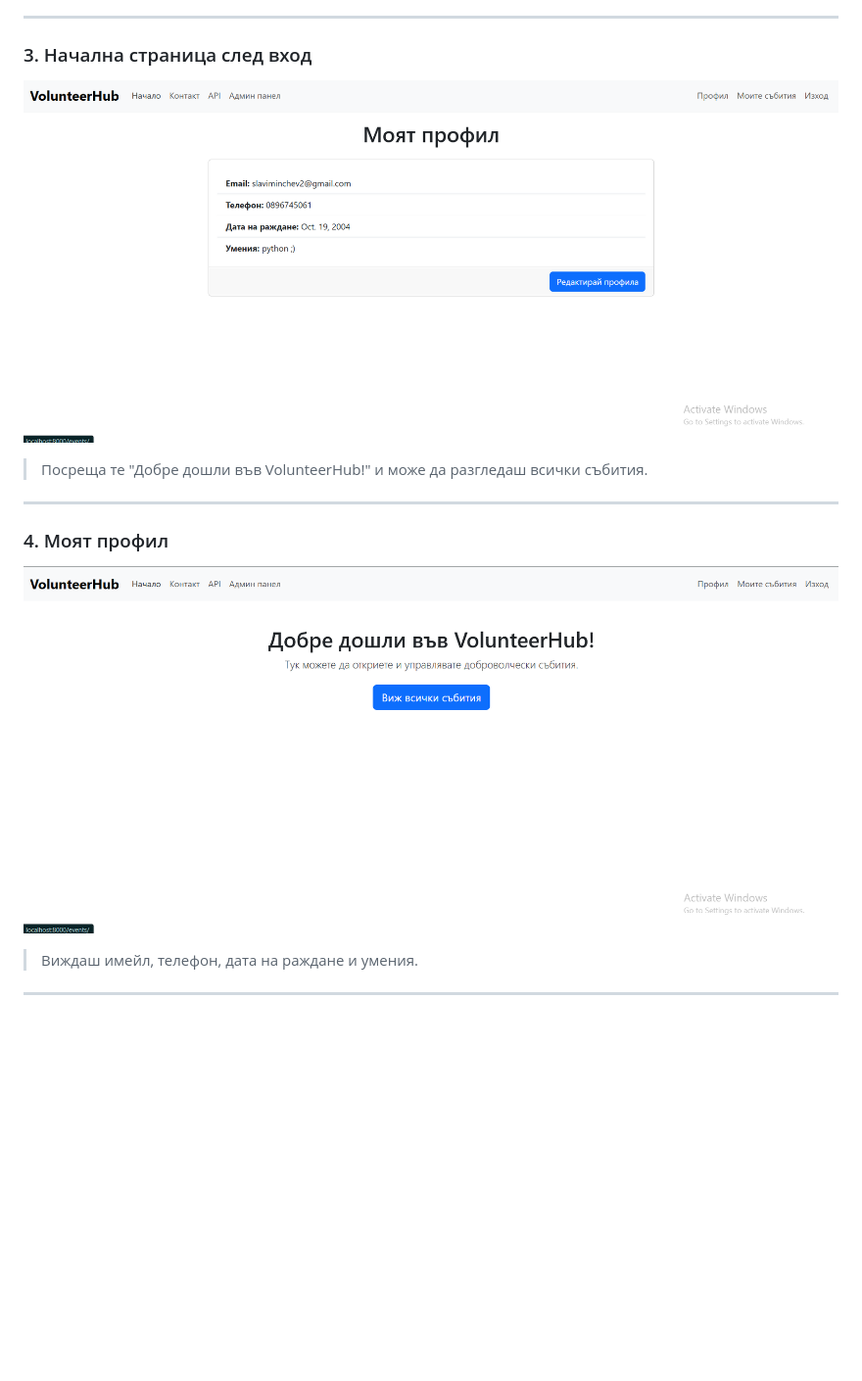
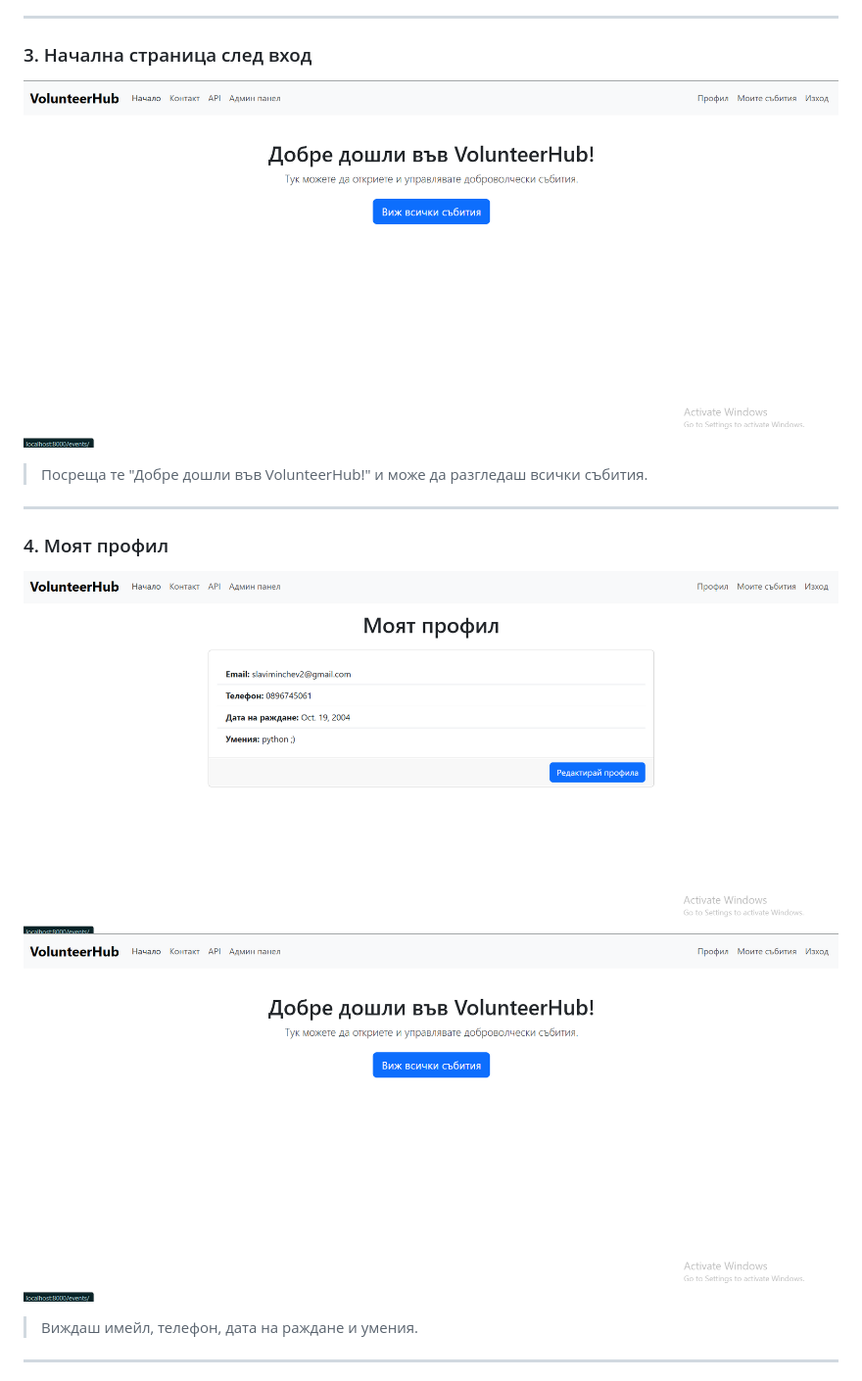
Before and after one commit to Yoan-Stanislav/VolunteerHub, a Markdown page: README.md, the part around the change. Shown at 98% size. Drawn GitHub-style; blank space fills up the shorter version.

```diff
--- a/README.md
+++ b/README.md
@@ -35,13 +35,13 @@ VolunteerHub е уеб приложение за управление на до
 ---
 
 ### 3. Начална страница след вход
-![Начало](Screenshot3.png)
+![Моят профил](Screenshot4.png)
 > Посреща те "Добре дошли във VolunteerHub!" и може да разгледаш всички събития.
 
 ---
 
 ### 4. Моят профил
-![Моят профил](Screenshot4.png)
+![Начало](Screenshot3.png)![Моят профил](Screenshot4.png)
 > Виждаш имейл, телефон, дата на раждане и умения.
 
 ---
```
